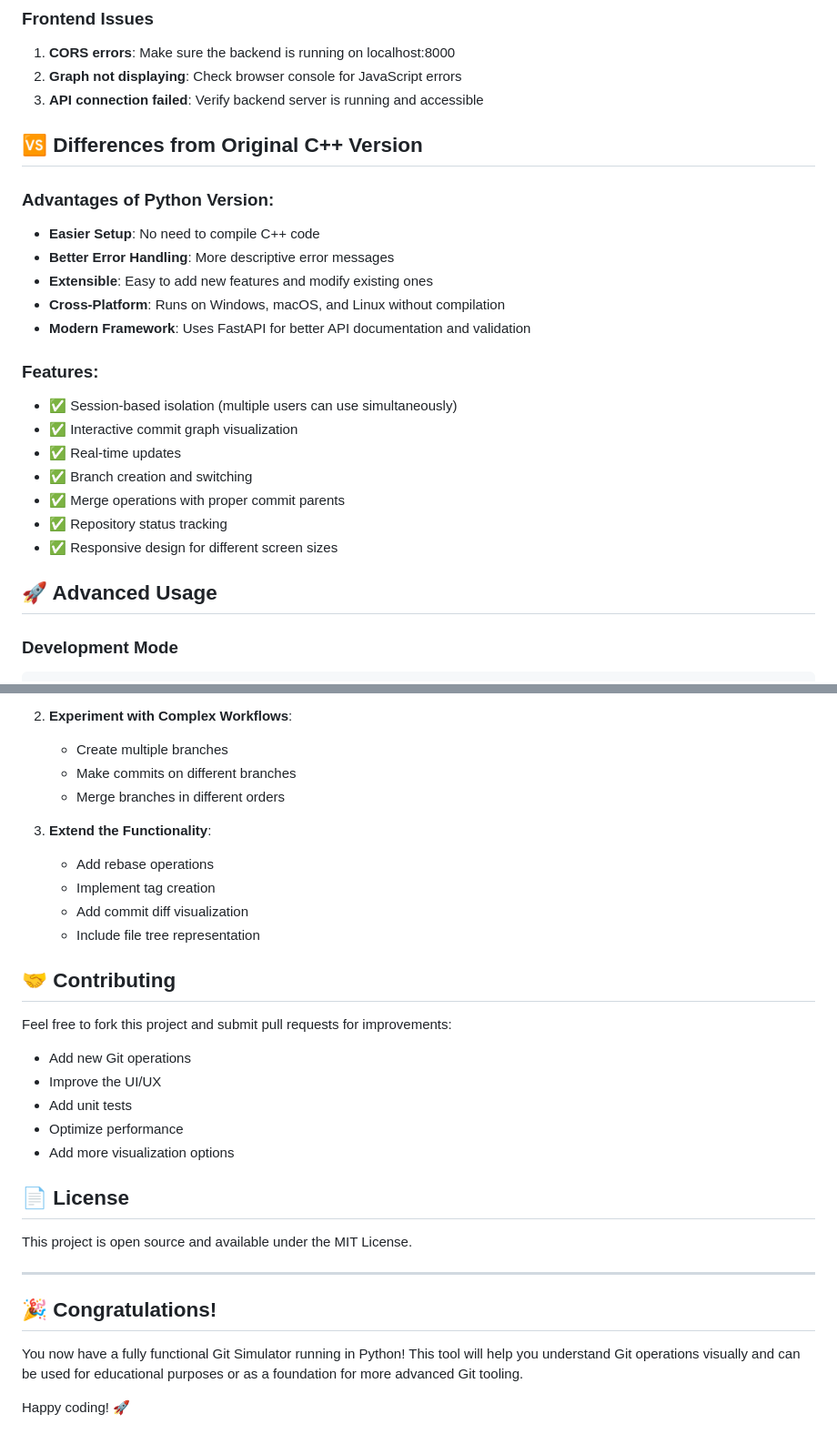
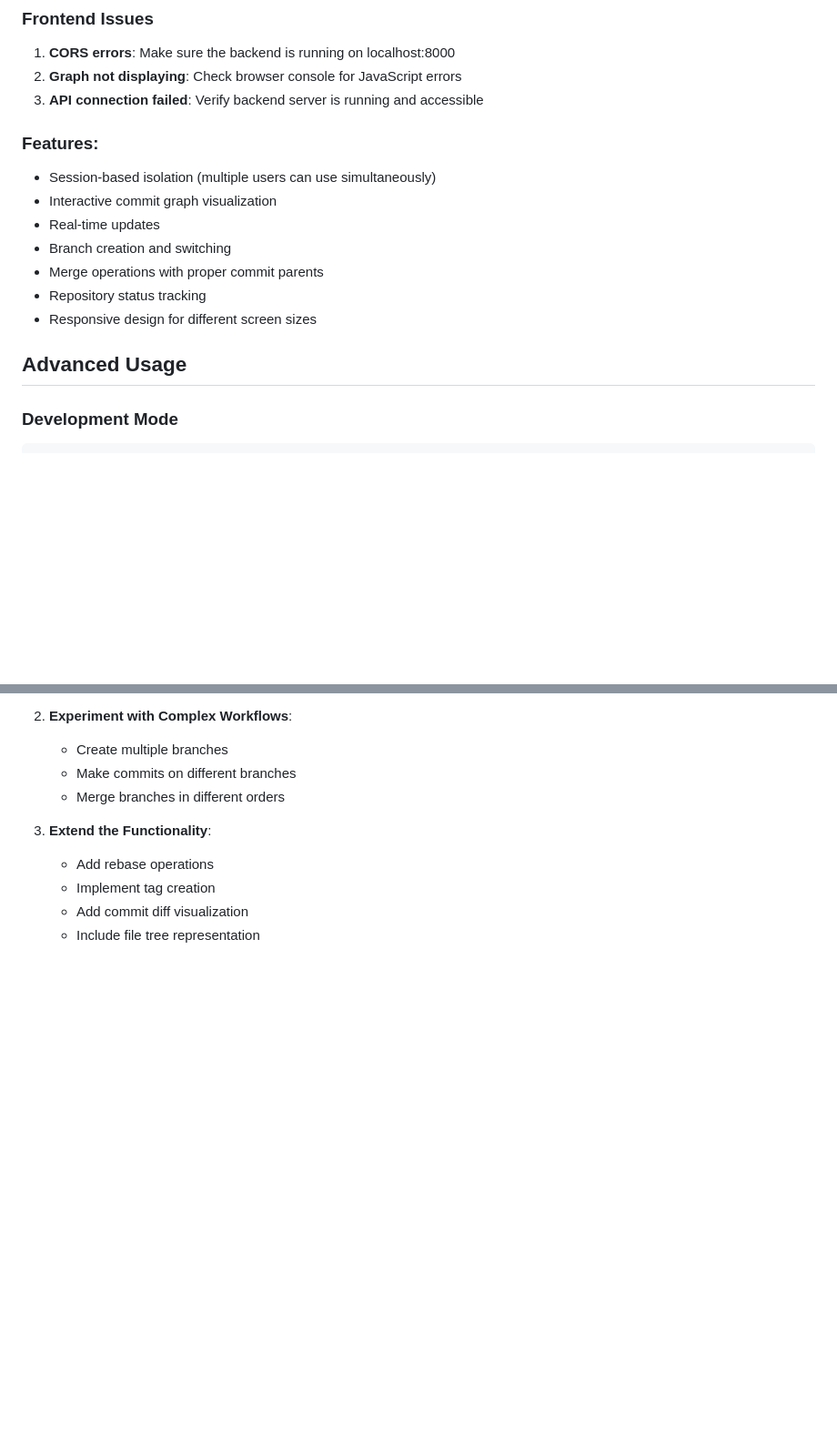
Before and after one commit to sangamithrasaravanan123/Git-Simulator, a Markdown page: README.md, 2 parts joined by grey strips. Shown at 91% size. Drawn GitHub-style; blank space fills up the shorter version.

````diff
--- a/README.md
+++ b/README.md
@@ -158,25 +159,17 @@ The backend provides the following REST API endpoints:
 2. **Graph not displaying**: Check browser console for JavaScript errors
 3. **API connection failed**: Verify backend server is running and accessible
 
-## 🆚 Differences from Original C++ Version
-
-### Advantages of Python Version:
-- **Easier Setup**: No need to compile C++ code
-- **Better Error Handling**: More descriptive error messages
-- **Extensible**: Easy to add new features and modify existing ones
-- **Cross-Platform**: Runs on Windows, macOS, and Linux without compilation
-- **Modern Framework**: Uses FastAPI for better API documentation and validation
 
 ### Features:
-- ✅ Session-based isolation (multiple users can use simultaneously)
-- ✅ Interactive commit graph visualization
-- ✅ Real-time updates
-- ✅ Branch creation and switching
-- ✅ Merge operations with proper commit parents
-- ✅ Repository status tracking
-- ✅ Responsive design for different screen sizes
+-  Session-based isolation (multiple users can use simultaneously)
+-  Interactive commit graph visualization
+-  Real-time updates
+-  Branch creation and switching
+-  Merge operations with proper commit parents
+-  Repository status tracking
+-  Responsive design for different screen sizes
 
-## 🚀 Advanced Usage
+##  Advanced Usage
 
 ### Development Mode
 ```bash
@@ -219,24 +212,3 @@ You can modify the following in `main.py`:
    - Implement tag creation
    - Add commit diff visualization
    - Include file tree representation
-
-## 🤝 Contributing
-
-Feel free to fork this project and submit pull requests for improvements:
-- Add new Git operations
-- Improve the UI/UX
-- Add unit tests
-- Optimize performance
-- Add more visualization options
-
-## 📄 License
-
-This project is open source and available under the MIT License.
-
----
-
-## 🎉 Congratulations!
-
-You now have a fully functional Git Simulator running in Python! This tool will help you understand Git operations visually and can be used for educational purposes or as a foundation for more advanced Git tooling.
-
-Happy coding! 🚀
````
Also changed, not shown: other parts of README.md (+11 -10 lines).
